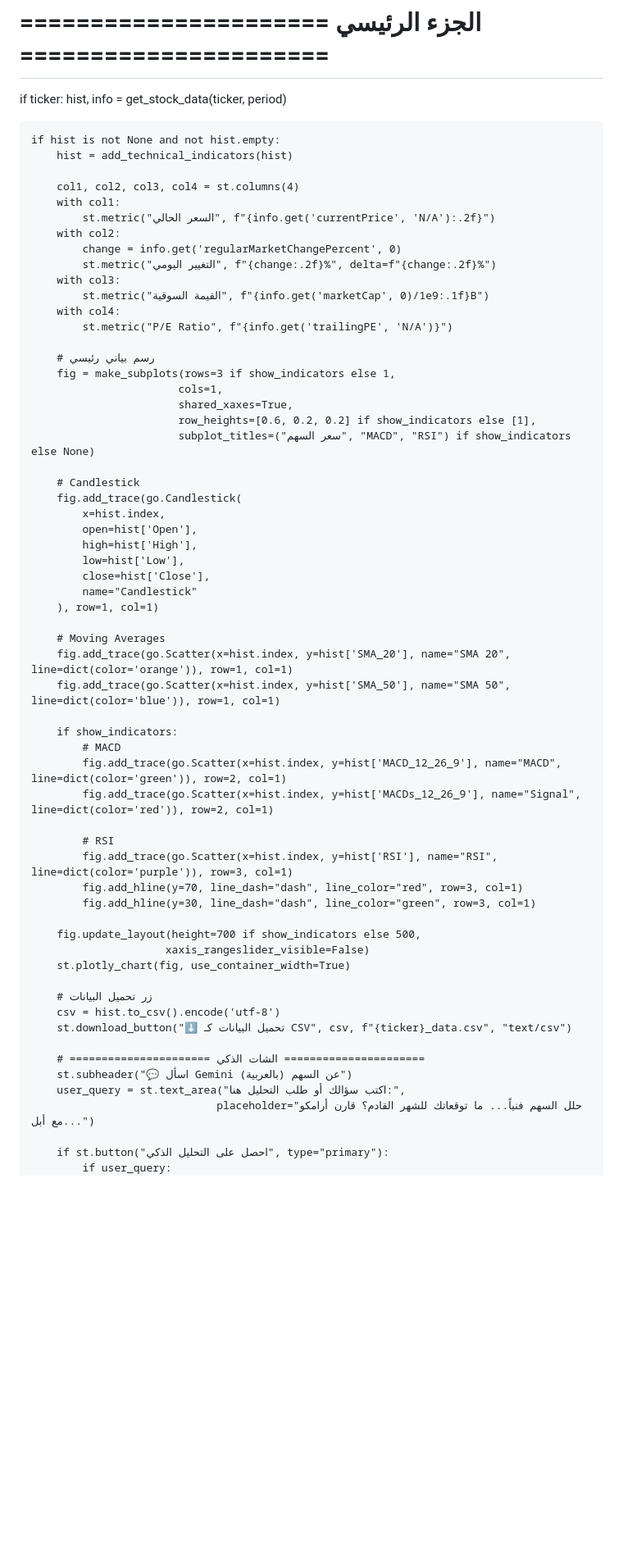
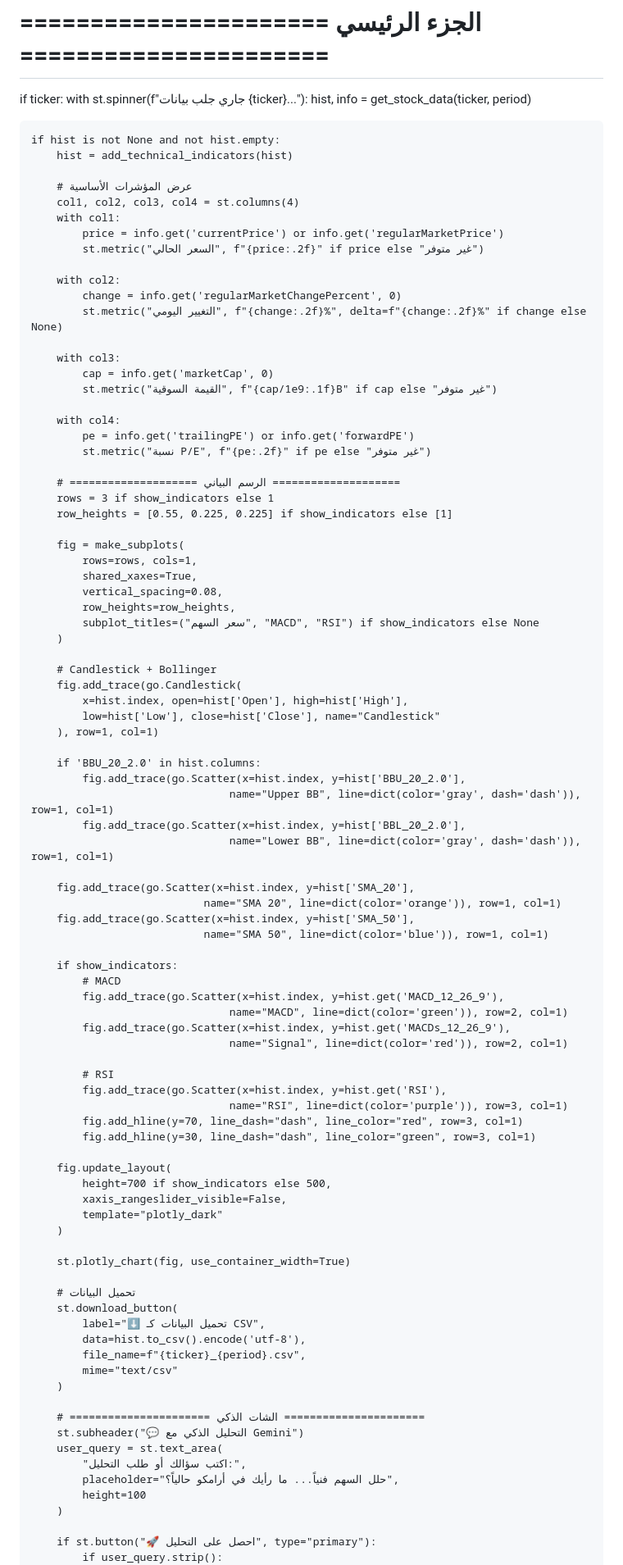
Before and after one commit to m02417710-maker/SahmAI_Analyst_bot, a Markdown page: README.md, the part around one of its changes. Shown at 82% size. GitHub-like rendering; blank space fills up the shorter version.

Commit message:
Update README.md
Signed-off-by: m02417710-maker <m02417710@gmail.com>

```diff
--- a/README.md
+++ b/README.md
@@ -93,66 +102,96 @@ with st.sidebar:
 
 # ====================== الجزء الرئيسي ======================
 if ticker:
-    hist, info = get_stock_data(ticker, period)
+    with st.spinner(f"جاري جلب بيانات {ticker}..."):
+        hist, info = get_stock_data(ticker, period)
 
     if hist is not None and not hist.empty:
         hist = add_technical_indicators(hist)
 
+        # عرض المؤشرات الأساسية
         col1, col2, col3, col4 = st.columns(4)
         with col1:
-            st.metric("السعر الحالي", f"{info.get('currentPrice', 'N/A'):.2f}")
+            price = info.get('currentPrice') or info.get('regularMarketPrice')
+            st.metric("السعر الحالي", f"{price:.2f}" if price else "غير متوفر")
+
         with col2:
             change = info.get('regularMarketChangePercent', 0)
-            st.metric("التغيير اليومي", f"{change:.2f}%", delta=f"{change:.2f}%")
+            st.metric("التغيير اليومي", f"{change:.2f}%", delta=f"{change:.2f}%" if change else None)
+
         with col3:
-            st.metric("القيمة السوقية", f"{info.get('marketCap', 0)/1e9:.1f}B")
+            cap = info.get('marketCap', 0)
+            st.metric("القيمة السوقية", f"{cap/1e9:.1f}B" if cap else "غير متوفر")
+
         with col4:
-            st.metric("P/E Ratio", f"{info.get('trailingPE', 'N/A')}")
+            pe = info.get('trailingPE') or info.get('forwardPE')
+            st.metric("نسبة P/E", f"{pe:.2f}" if pe else "غير متوفر")
 
-        # رسم بياني رئيسي
-        fig = make_subplots(rows=3 if show_indicators else 1,
-                           cols=1,
-                           shared_xaxes=True,
-                           row_heights=[0.6, 0.2, 0.2] if show_indicators else [1],
-                           subplot_titles=("سعر السهم", "MACD", "RSI") if show_indicators else None)
+        # ==================== الرسم البياني ====================
+        rows = 3 if show_indicators else 1
+        row_heights = [0.55, 0.225, 0.225] if show_indicators else [1]
 
-        # Candlestick
+        fig = make_subplots(
+            rows=rows, cols=1,
+            shared_xaxes=True,
+            vertical_spacing=0.08,
+            row_heights=row_heights,
+            subplot_titles=("سعر السهم", "MACD", "RSI") if show_indicators else None
+        )
+
+        # Candlestick + Bollinger
         fig.add_trace(go.Candlestick(
-            x=hist.index,
-            open=hist['Open'],
-            high=hist['High'],
-            low=hist['Low'],
-            close=hist['Close'],
-            name="Candlestick"
+            x=hist.index, open=hist['Open'], high=hist['High'],
+            low=hist['Low'], close=hist['Close'], name="Candlestick"
         ), row=1, col=1)
 
-        # Moving Averages
-        fig.add_trace(go.Scatter(x=hist.index, y=hist['SMA_20'], name="SMA 20", line=dict(color='orange')), row=1, col=1)
-        fig.add_trace(go.Scatter(x=hist.index, y=hist['SMA_50'], name="SMA 50", line=dict(color='blue')), row=1, col=1)
+        if 'BBU_20_2.0' in hist.columns:
+            fig.add_trace(go.Scatter(x=hist.index, y=hist['BBU_20_2.0'],
+                                   name="Upper BB", line=dict(color='gray', dash='dash')), row=1, col=1)
+            fig.add_trace(go.Scatter(x=hist.index, y=hist['BBL_20_2.0'],
+                                   name="Lower BB", line=dict(color='gray', dash='dash')), row=1, col=1)
+
+        fig.add_trace(go.Scatter(x=hist.index, y=hist['SMA_20'],
+                               name="SMA 20", line=dict(color='orange')), row=1, col=1)
+        fig.add_trace(go.Scatter(x=hist.index, y=hist['SMA_50'],
+                               name="SMA 50", line=dict(color='blue')), row=1, col=1)
 
         if show_indicators:
             # MACD
-            fig.add_trace(go.Scatter(x=hist.index, y=hist['MACD_12_26_9'], name="MACD", line=dict(color='green')), row=2, col=1)
-            fig.add_trace(go.Scatter(x=hist.index, y=hist['MACDs_12_26_9'], name="Signal", line=dict(color='red')), row=2, col=1)
+            fig.add_trace(go.Scatter(x=hist.index, y=hist.get('MACD_12_26_9'),
+                                   name="MACD", line=dict(color='green')), row=2, col=1)
+            fig.add_trace(go.Scatter(x=hist.index, y=hist.get('MACDs_12_26_9'),
+                                   name="Signal", line=dict(color='red')), row=2, col=1)
 
             # RSI
-            fig.add_trace(go.Scatter(x=hist.index, y=hist['RSI'], name="RSI", line=dict(color='purple')), row=3, col=1)
+            fig.add_trace(go.Scatter(x=hist.index, y=hist.get('RSI'),
+                                   name="RSI", line=dict(color='purple')), row=3, col=1)
             fig.add_hline(y=70, line_dash="dash", line_color="red", row=3, col=1)
             fig.add_hline(y=30, line_dash="dash", line_color="green", row=3, col=1)
 
-        fig.update_layout(height=700 if show_indicators else 500,
-                         xaxis_rangeslider_visible=False)
+        fig.update_layout(
+            height=700 if show_indicators else 500,
+            xaxis_rangeslider_visible=False,
+            template="plotly_dark"
+        )
+
         st.plotly_chart(fig, use_container_width=True)
 
-        # زر تحميل البيانات
-        csv = hist.to_csv().encode('utf-8')
-        st.download_button("⬇️ تحميل البيانات كـ CSV", csv, f"{ticker}_data.csv", "text/csv")
+        # تحميل البيانات
+        st.download_button(
+            label="⬇️ تحميل البيانات كـ CSV",
+            data=hist.to_csv().encode('utf-8'),
+            file_name=f"{ticker}_{period}.csv",
+            mime="text/csv"
+        )
 
         # ====================== الشات الذكي ======================
-        st.subheader("💬 اسأل Gemini عن السهم (بالعربية)")
-        user_query = st.text_area("اكتب سؤالك أو طلب التحليل هنا:",
-                                 placeholder="حلل السهم فنياً... ما توقعاتك للشهر القادم؟ قارن أرامكو مع أبل...")
+        st.subheader("💬 التحليل الذكي مع Gemini")
+        user_query = st.text_area(
+            "اكتب سؤالك أو طلب التحليل:",
+            placeholder="حلل السهم فنياً... ما رأيك في أرامكو حالياً؟",
+            height=100
+        )
 
-        if st.button("احصل على التحليل الذكي", type="primary"):
-            if user_query:
+        if st.button("🚀 احصل على التحليل", type="primary"):
+            if user_query.strip():
                 with st.spinner("جاري التحليل باستخدام Gemini..."):
```
Also changed, not shown: other parts of README.md (+119 -172 lines).
